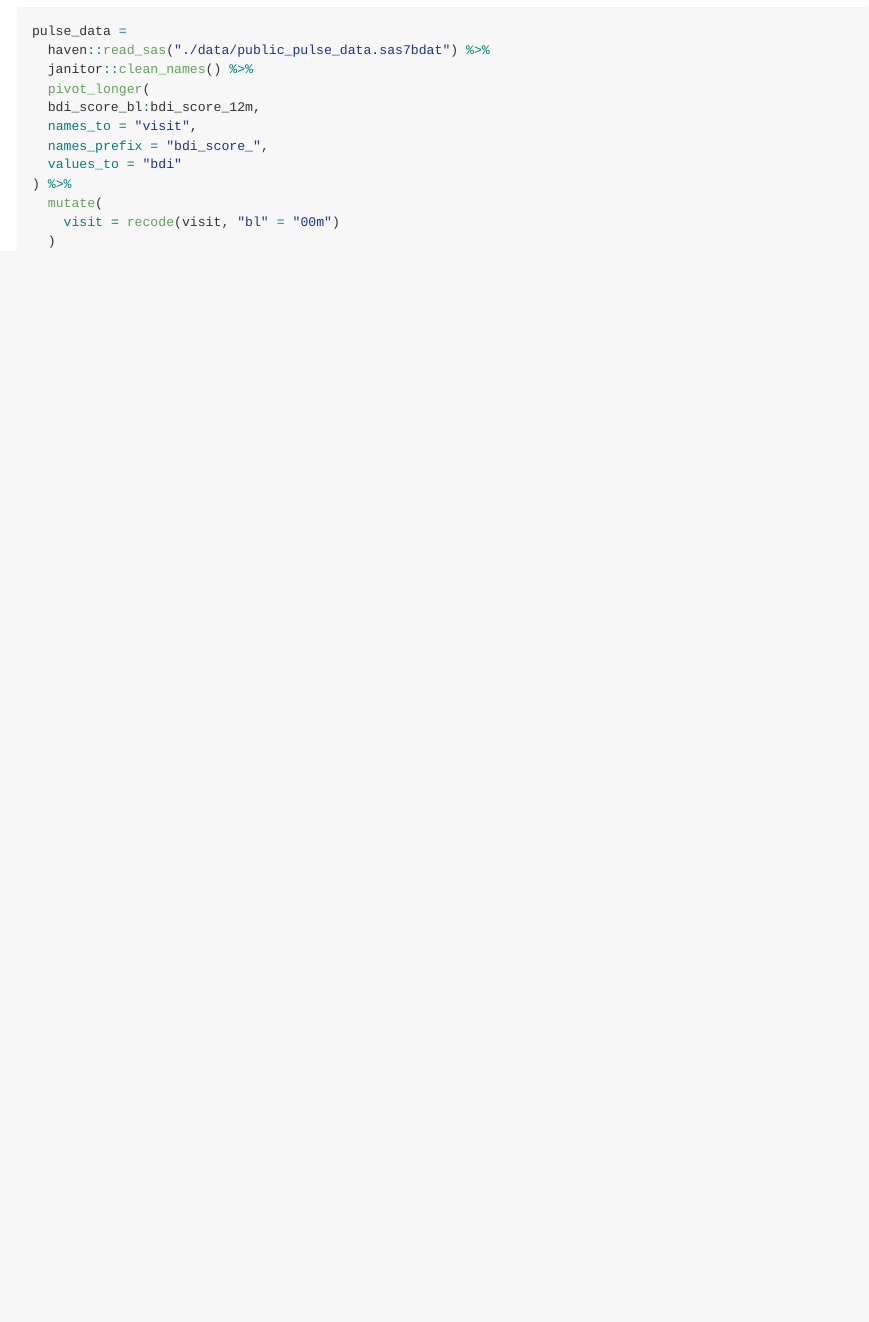
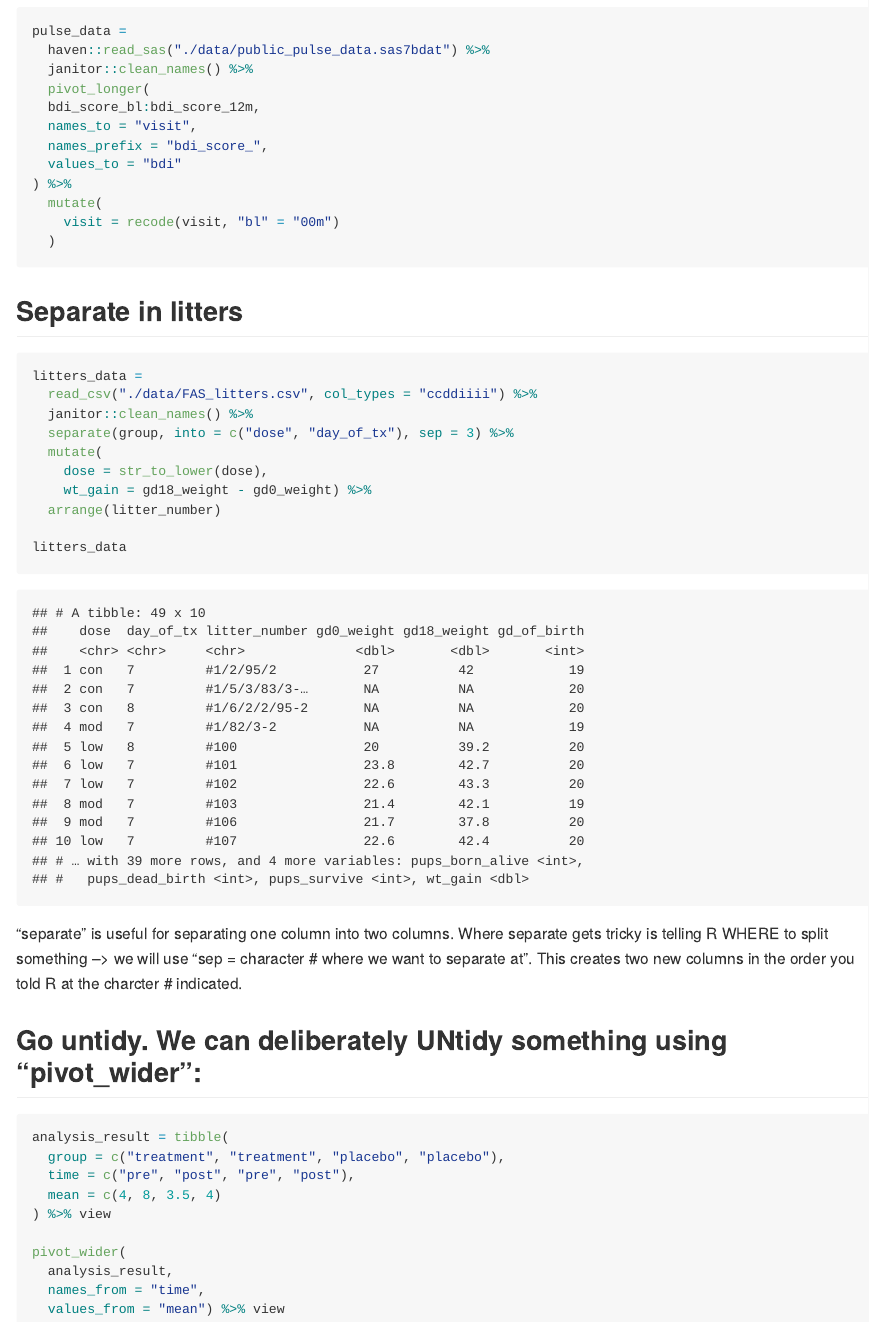
Before and after one commit to atseng1/data_wrangling_i, an R Markdown document (tidy_data.Rmd): the page in a window 1100 px wide, from 1280 px down. The pictures show the output file tidy_data.md that the author committed with the source, drawn offline in the style of GitHub.

Commit message:
committing after separate and untidying

````diff
--- a/tidy_data.Rmd
+++ b/tidy_data.Rmd
@@ -48,3 +48,42 @@ pulse_data =
     visit = recode(visit, "bl" = "00m")
   )
 ```
+
+## Separate in litters
+
+```{r}
+litters_data =
+  read_csv("./data/FAS_litters.csv", col_types = "ccddiiii") %>%
+  janitor::clean_names() %>%
+  separate(group, into = c("dose", "day_of_tx"), sep = 3) %>%
+  mutate(
+    dose = str_to_lower(dose),
+    wt_gain = gd18_weight - gd0_weight) %>%
+  arrange(litter_number)
+
+litters_data
+```
+"separate" is useful for separating one column into two columns. Where separate gets tricky is telling R WHERE to split something --> we will use "sep = character # where we want to separate at". This creates two new columns in the order you told R at the charcter # indicated.
+
+
+## Go untidy. We can deliberately UNtidy something using "pivot_wider":
+
+```{r}
+analysis_result = tibble(
+  group = c("treatment", "treatment", "placebo", "placebo"),
+  time = c("pre", "post", "pre", "post"),
+  mean = c(4, 8, 3.5, 4)
+) %>% view
+
+pivot_wider(
+  analysis_result,
+  names_from = "time",
+  values_from = "mean") %>% view
+```
+
+
+##
+
+```{r}
+
+```
````
Also changed, not shown: tidy_data.md.
